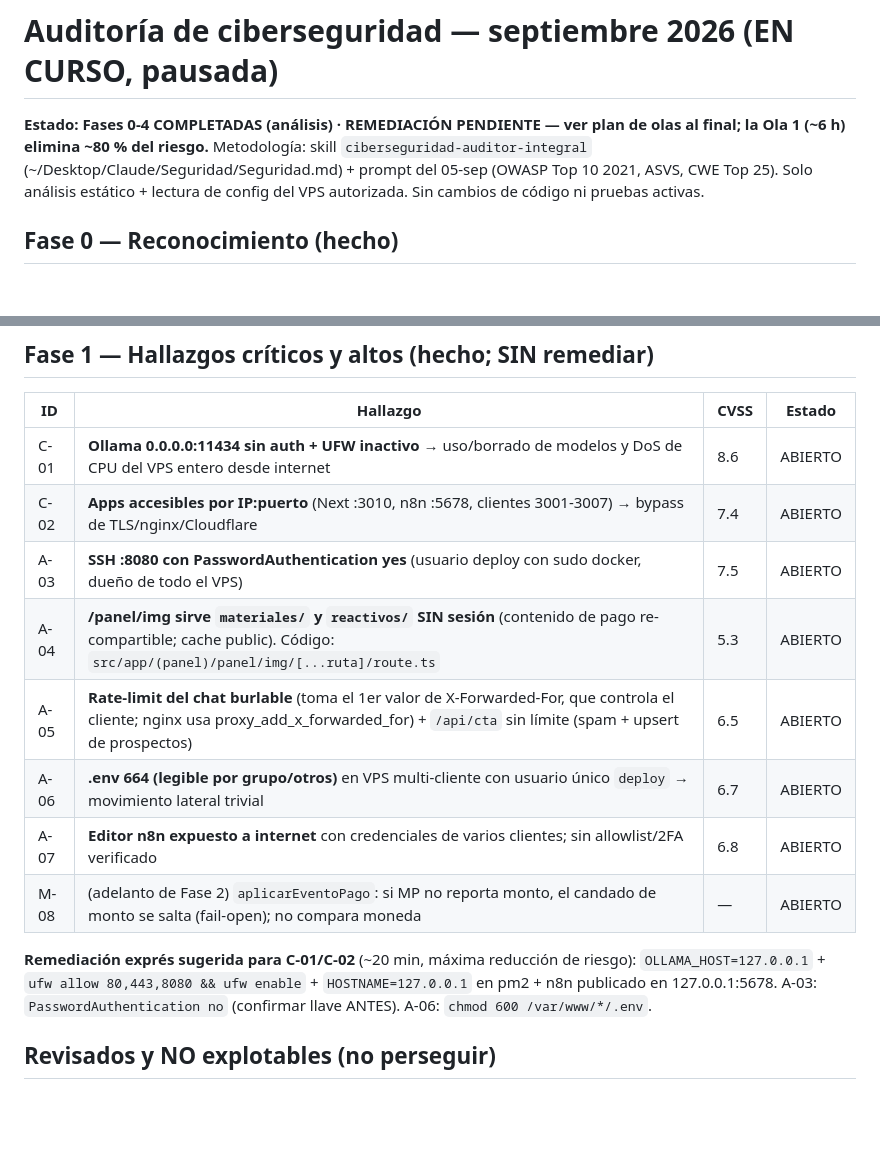
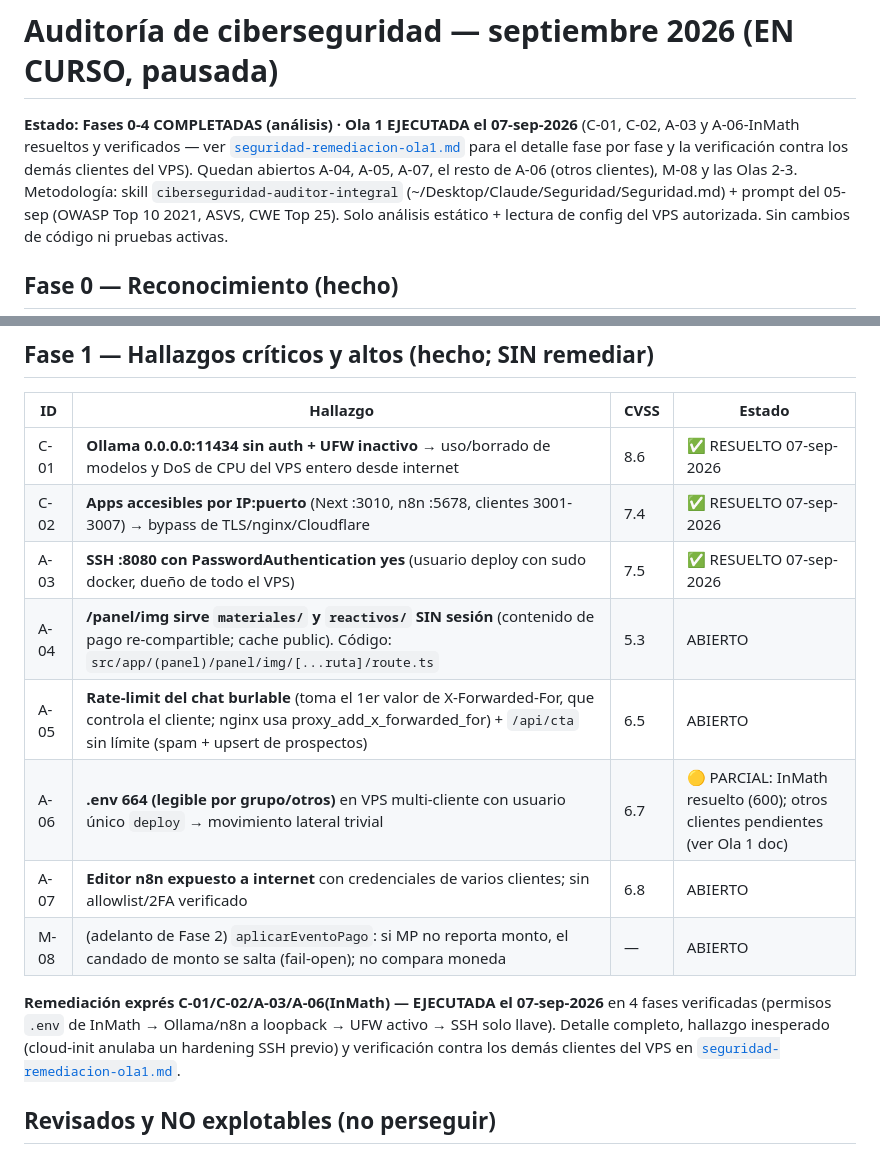
Before and after one commit to lumiaaisolutions/InMath, a Markdown page: docs/auditoria-ciberseguridad-2026-09.md, 2 parts joined by grey strips. GitHub-like rendering; blank space fills up the shorter version.

```diff
--- a/docs/auditoria-ciberseguridad-2026-09.md
+++ b/docs/auditoria-ciberseguridad-2026-09.md
@@ -1,7 +1,11 @@
 # Auditoría de ciberseguridad — septiembre 2026 (EN CURSO, pausada)
 
-**Estado: Fases 0-4 COMPLETADAS (análisis) · REMEDIACIÓN PENDIENTE — ver
-plan de olas al final; la Ola 1 (~6 h) elimina ~80 % del riesgo.** Metodología: skill `ciberseguridad-auditor-integral`
+**Estado: Fases 0-4 COMPLETADAS (análisis) · Ola 1 EJECUTADA el 07-sep-2026**
+(C-01, C-02, A-03 y A-06-InMath resueltos y verificados — ver
+[`seguridad-remediacion-ola1.md`](seguridad-remediacion-ola1.md) para el
+detalle fase por fase y la verificación contra los demás clientes del VPS).
+Quedan abiertos A-04, A-05, A-07, el resto de A-06 (otros clientes), M-08 y
+las Olas 2-3. Metodología: skill `ciberseguridad-auditor-integral`
 (~/Desktop/Claude/Seguridad/Seguridad.md) + prompt del 05-sep (OWASP Top
 10 2021, ASVS, CWE Top 25). Solo análisis estático + lectura de config
 del VPS autorizada. Sin cambios de código ni pruebas activas.
@@ -29,20 +33,21 @@ del VPS autorizada. Sin cambios de código ni pruebas activas.
 
 | ID | Hallazgo | CVSS | Estado |
 |---|---|---|---|
-| C-01 | **Ollama 0.0.0.0:11434 sin auth + UFW inactivo** → uso/borrado de modelos y DoS de CPU del VPS entero desde internet | 8.6 | ABIERTO |
-| C-02 | **Apps accesibles por IP:puerto** (Next :3010, n8n :5678, clientes 3001-3007) → bypass de TLS/nginx/Cloudflare | 7.4 | ABIERTO |
-| A-03 | **SSH :8080 con PasswordAuthentication yes** (usuario deploy con sudo docker, dueño de todo el VPS) | 7.5 | ABIERTO |
+| C-01 | **Ollama 0.0.0.0:11434 sin auth + UFW inactivo** → uso/borrado de modelos y DoS de CPU del VPS entero desde internet | 8.6 | ✅ RESUELTO 07-sep-2026 |
+| C-02 | **Apps accesibles por IP:puerto** (Next :3010, n8n :5678, clientes 3001-3007) → bypass de TLS/nginx/Cloudflare | 7.4 | ✅ RESUELTO 07-sep-2026 |
+| A-03 | **SSH :8080 con PasswordAuthentication yes** (usuario deploy con sudo docker, dueño de todo el VPS) | 7.5 | ✅ RESUELTO 07-sep-2026 |
 | A-04 | **/panel/img sirve `materiales/` y `reactivos/` SIN sesión** (contenido de pago re-compartible; cache public). Código: `src/app/(panel)/panel/img/[...ruta]/route.ts` | 5.3 | ABIERTO |
 | A-05 | **Rate-limit del chat burlable** (toma el 1er valor de X-Forwarded-For, que controla el cliente; nginx usa proxy_add_x_forwarded_for) + `/api/cta` sin límite (spam + upsert de prospectos) | 6.5 | ABIERTO |
-| A-06 | **.env 664 (legible por grupo/otros)** en VPS multi-cliente con usuario único `deploy` → movimiento lateral trivial | 6.7 | ABIERTO |
+| A-06 | **.env 664 (legible por grupo/otros)** en VPS multi-cliente con usuario único `deploy` → movimiento lateral trivial | 6.7 | 🟡 PARCIAL: InMath resuelto (600); otros clientes pendientes (ver Ola 1 doc) |
 | A-07 | **Editor n8n expuesto a internet** con credenciales de varios clientes; sin allowlist/2FA verificado | 6.8 | ABIERTO |
 | M-08 | (adelanto de Fase 2) `aplicarEventoPago`: si MP no reporta monto, el candado de monto se salta (fail-open); no compara moneda | — | ABIERTO |
 
-**Remediación exprés sugerida para C-01/C-02** (~20 min, máxima
-reducción de riesgo): `OLLAMA_HOST=127.0.0.1` + `ufw allow 80,443,8080 &&
-ufw enable` + `HOSTNAME=127.0.0.1` en pm2 + n8n publicado en
-127.0.0.1:5678. A-03: `PasswordAuthentication no` (confirmar llave
-ANTES). A-06: `chmod 600 /var/www/*/.env`.
+**Remediación exprés C-01/C-02/A-03/A-06(InMath) — EJECUTADA el
+07-sep-2026** en 4 fases verificadas (permisos `.env` de InMath → Ollama/n8n
+a loopback → UFW activo → SSH solo llave). Detalle completo, hallazgo
+inesperado (cloud-init anulaba un hardening SSH previo) y verificación
+contra los demás clientes del VPS en
+[`seguridad-remediacion-ola1.md`](seguridad-remediacion-ola1.md).
 
 ## Revisados y NO explotables (no perseguir)
 
```
Also changed, not shown: docs/seguridad-remediacion-ola1.md (added, +151 -0 lines).
